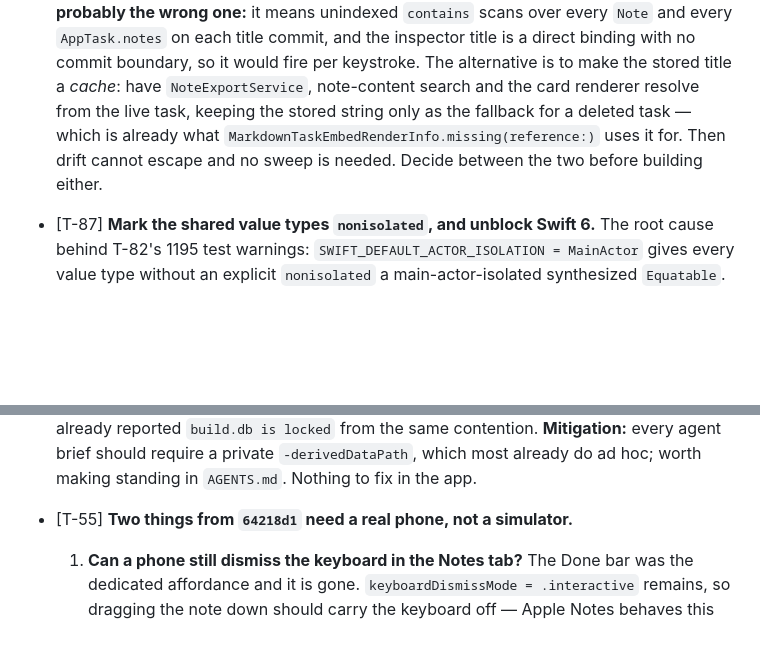
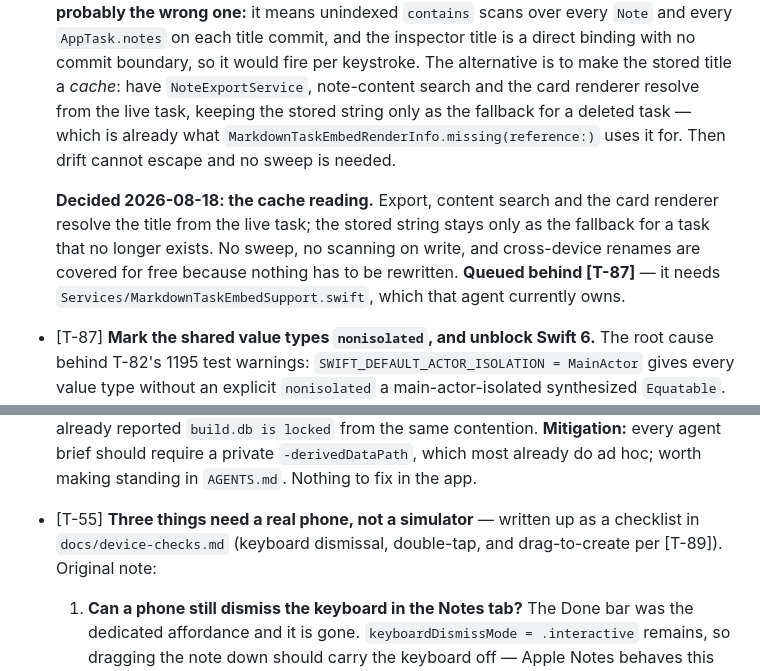
Before and after one commit to WilliamWeihaoran/cadence, a Markdown page: docs/TODO.md, 2 parts joined by grey strips. GitHub-like rendering; blank space fills up the shorter version.

```diff
--- a/docs/TODO.md
+++ b/docs/TODO.md
@@ -48,7 +48,13 @@ two. The three-pane floor of 1022pt that this note used to cite is gone with the
   the stored title a *cache*: have `NoteExportService`, note-content search and the card renderer
   resolve from the live task, keeping the stored string only as the fallback for a deleted task —
   which is already what `MarkdownTaskEmbedRenderInfo.missing(reference:)` uses it for. Then drift
-  cannot escape and no sweep is needed. Decide between the two before building either.
+  cannot escape and no sweep is needed.
+
+  **Decided 2026-08-18: the cache reading.** Export, content search and the card renderer resolve
+  the title from the live task; the stored string stays only as the fallback for a task that no
+  longer exists. No sweep, no scanning on write, and cross-device renames are covered for free
+  because nothing has to be rewritten. **Queued behind [T-87]** — it needs
+  `Services/MarkdownTaskEmbedSupport.swift`, which that agent currently owns.
 
 - [T-87] **Mark the shared value types `nonisolated`, and unblock Swift 6.** The root cause behind
   T-82's 1195 test warnings: `SWIFT_DEFAULT_ACTOR_ISOLATION = MainActor` gives every value type
@@ -99,7 +105,9 @@ two. The three-pane floor of 1022pt that this note used to cite is gone with the
   contention. **Mitigation:** every agent brief should require a private `-derivedDataPath`, which
   most already do ad hoc; worth making standing in `AGENTS.md`. Nothing to fix in the app.
 
-- [T-55] **Two things from `64218d1` need a real phone, not a simulator.**
+- [T-55] **Three things need a real phone, not a simulator** — written up as a checklist in
+  `docs/device-checks.md` (keyboard dismissal, double-tap, and drag-to-create per [T-89]).
+  Original note:
   1. **Can a phone still dismiss the keyboard in the Notes tab?** The Done bar was the dedicated
      affordance and it is gone. `keyboardDismissMode = .interactive` remains, so dragging the note
      down should carry the keyboard off — Apple Notes behaves this way — but it was never seen to
```
Also changed, not shown: docs/device-checks.md (added, +68 -0 lines).
